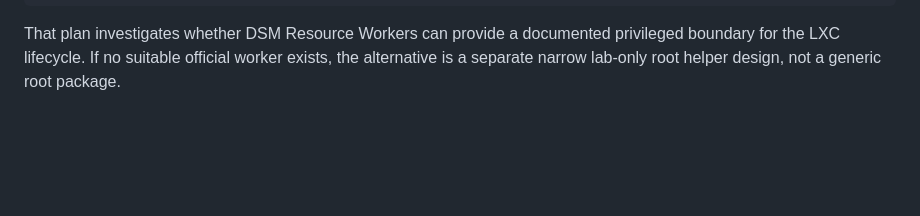
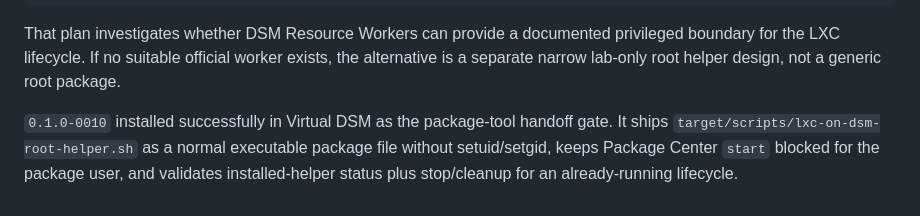
Before and after one commit to fr87/lxc-on-dsm, a Markdown page: docs/phase6-spk.md, the part around the change. GitHub-like rendering; blank space fills up the shorter version.

```diff
--- a/docs/phase6-spk.md
+++ b/docs/phase6-spk.md
@@ -324,3 +324,9 @@ That plan investigates whether DSM Resource Workers can provide a documented
 privileged boundary for the LXC lifecycle. If no suitable official worker exists,
 the alternative is a separate narrow lab-only root helper design, not a generic
 root package.
+
+`0.1.0-0010` installed successfully in Virtual DSM as the package-tool handoff
+gate. It ships `target/scripts/lxc-on-dsm-root-helper.sh` as a normal executable
+package file without setuid/setgid, keeps Package Center `start` blocked for the
+package user, and validates installed-helper status plus stop/cleanup for an
+already-running lifecycle.
```
Also changed, not shown: README.md (+1 -1 lines), docs/phase7-root-helper.md (+47 -0 lines).
